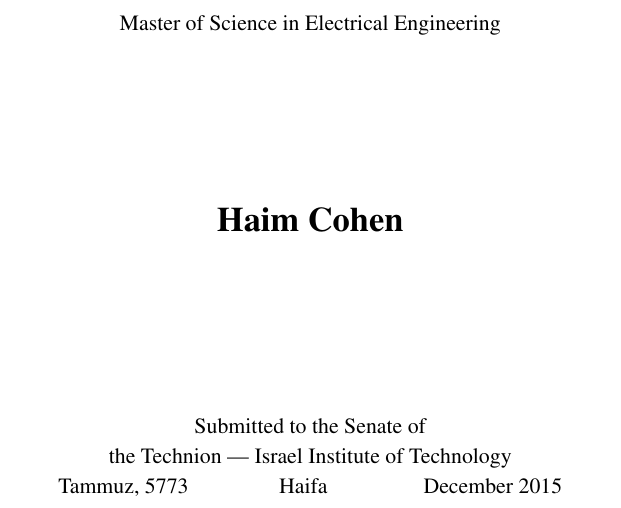
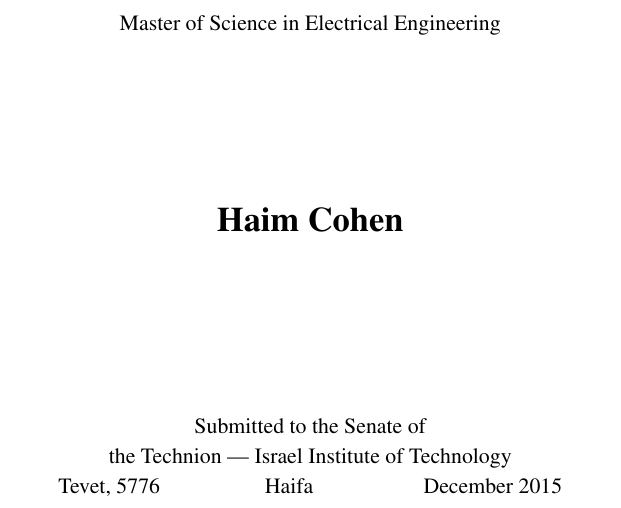
Before and after one commit to haimco10/MScThesis, a LaTeX thesis (thesis.tex): part of page 3 of 57, cut so that both start at the same text. Compiled offline with pdfLaTeX.

Commit message:
done first pass on settings

```diff
--- a/thesis.tex
+++ b/thesis.tex
@@ -50,7 +50,7 @@
 \\Haim Cohen and Koby Crammer. NIPS 2014.}
 
 \GregorianDateEnglish{December 2015}
-\JewishDateEnglish{Tammuz, 5773}
+\JewishDateEnglish{Tevet, 5776}
 
 \personalThanksEnglish{I would like to thank Koby for his remarkable guidance and support. \\
 Thanks to my family for the support....}
```
